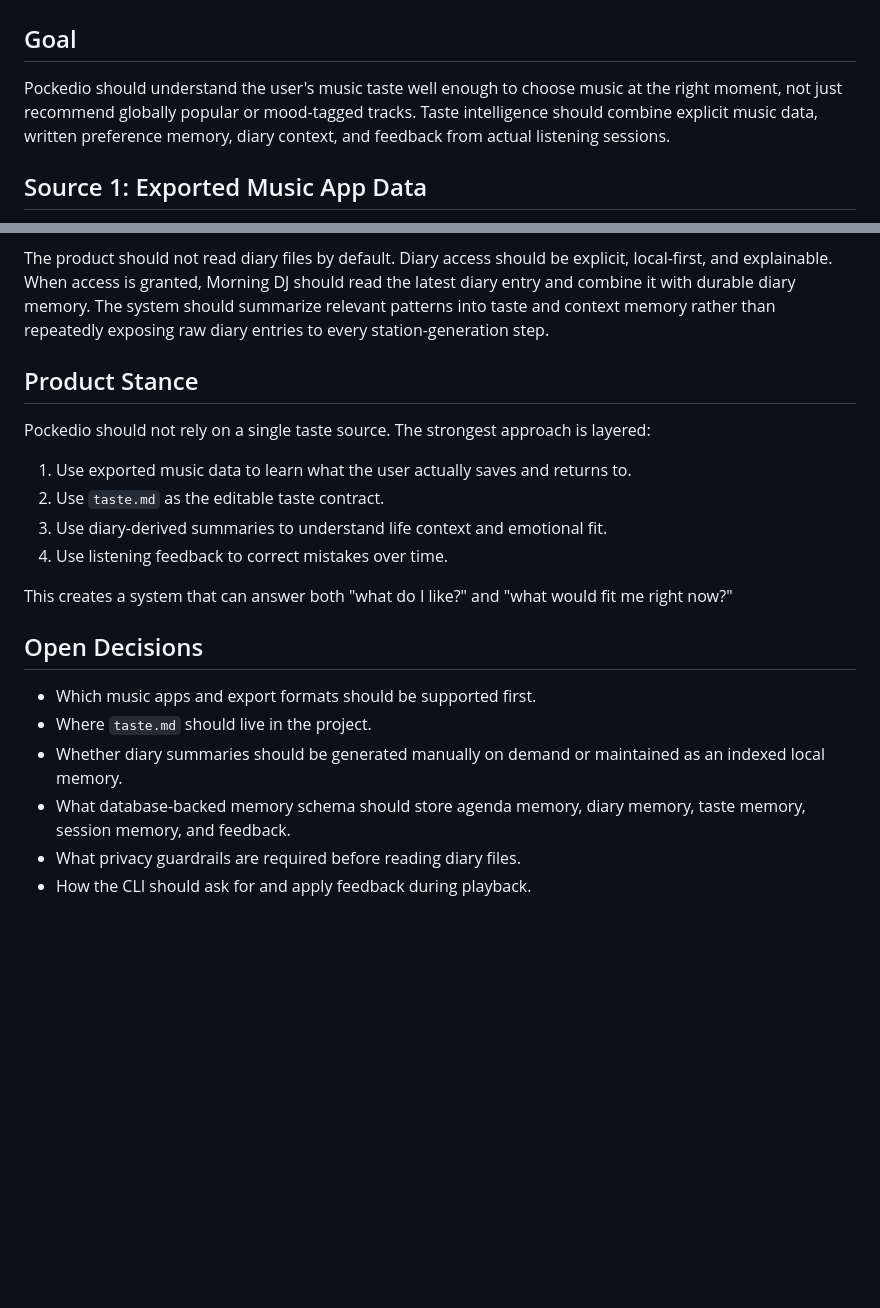
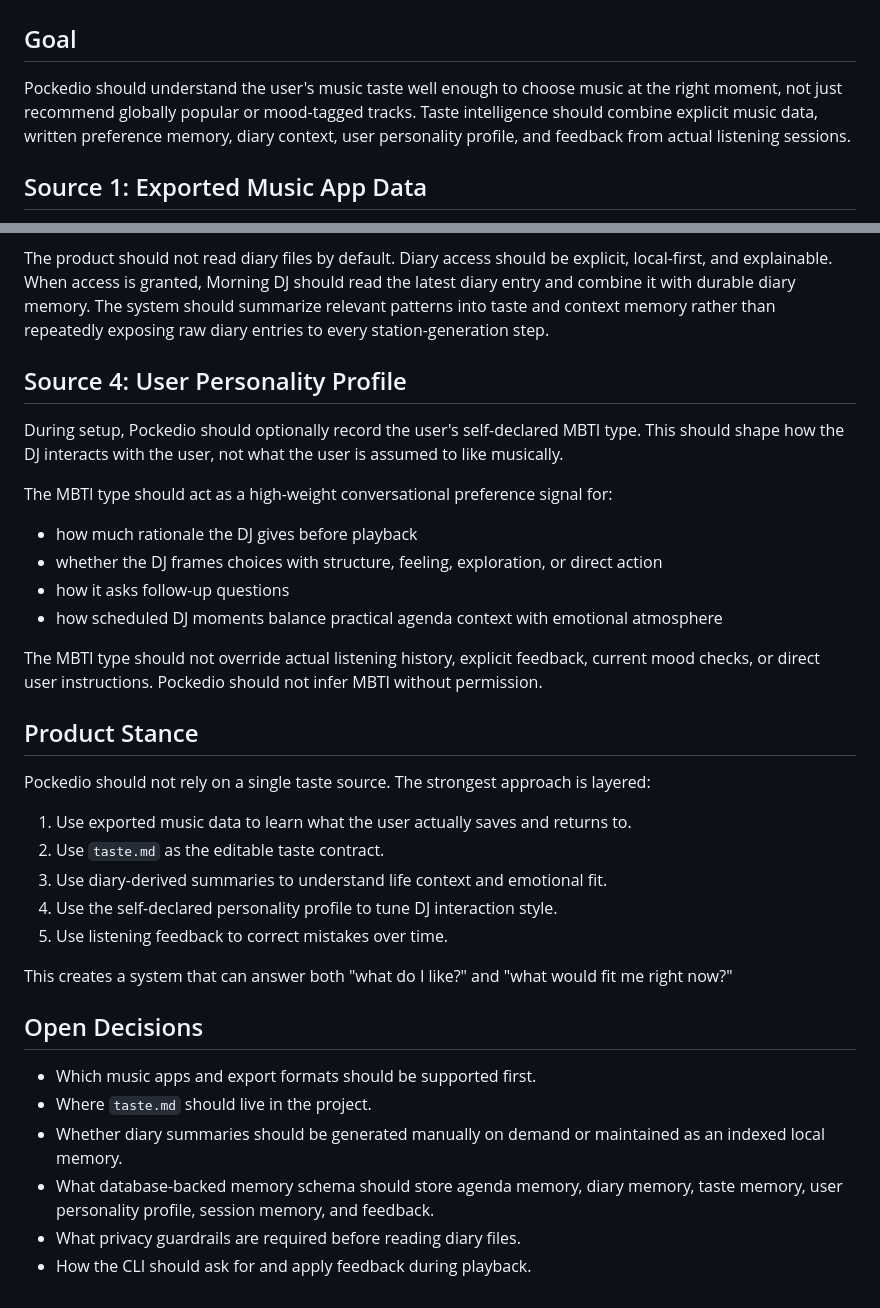
Before and after one commit to wyLeon/Pockedio, a Markdown page: docs/taste-intelligence.md, 2 parts joined by grey strips. GitHub-like rendering; blank space fills up the shorter version.

Commit message:
docs: record optional mbti personalization

```diff
--- a/docs/taste-intelligence.md
+++ b/docs/taste-intelligence.md
@@ -2,7 +2,7 @@
 
 ## Goal
 
-Pockedio should understand the user's music taste well enough to choose music at the right moment, not just recommend globally popular or mood-tagged tracks. Taste intelligence should combine explicit music data, written preference memory, diary context, and feedback from actual listening sessions.
+Pockedio should understand the user's music taste well enough to choose music at the right moment, not just recommend globally popular or mood-tagged tracks. Taste intelligence should combine explicit music data, written preference memory, diary context, user personality profile, and feedback from actual listening sessions.
 
 ## Source 1: Exported Music App Data
 
@@ -45,6 +45,19 @@ Diary data should be used carefully. It is not music taste by itself, but it can
 
 The product should not read diary files by default. Diary access should be explicit, local-first, and explainable. When access is granted, Morning DJ should read the latest diary entry and combine it with durable diary memory. The system should summarize relevant patterns into taste and context memory rather than repeatedly exposing raw diary entries to every station-generation step.
 
+## Source 4: User Personality Profile
+
+During setup, Pockedio should optionally record the user's self-declared MBTI type. This should shape how the DJ interacts with the user, not what the user is assumed to like musically.
+
+The MBTI type should act as a high-weight conversational preference signal for:
+
+- how much rationale the DJ gives before playback
+- whether the DJ frames choices with structure, feeling, exploration, or direct action
+- how it asks follow-up questions
+- how scheduled DJ moments balance practical agenda context with emotional atmosphere
+
+The MBTI type should not override actual listening history, explicit feedback, current mood checks, or direct user instructions. Pockedio should not infer MBTI without permission.
+
 ## Product Stance
 
 Pockedio should not rely on a single taste source. The strongest approach is layered:
@@ -52,7 +65,8 @@ Pockedio should not rely on a single taste source. The strongest approach is lay
 1. Use exported music data to learn what the user actually saves and returns to.
 2. Use `taste.md` as the editable taste contract.
 3. Use diary-derived summaries to understand life context and emotional fit.
-4. Use listening feedback to correct mistakes over time.
+4. Use the self-declared personality profile to tune DJ interaction style.
+5. Use listening feedback to correct mistakes over time.
 
 This creates a system that can answer both "what do I like?" and "what would fit me right now?"
 
@@ -61,6 +75,6 @@ This creates a system that can answer both "what do I like?" and "what would fit
 - Which music apps and export formats should be supported first.
 - Where `taste.md` should live in the project.
 - Whether diary summaries should be generated manually on demand or maintained as an indexed local memory.
-- What database-backed memory schema should store agenda memory, diary memory, taste memory, session memory, and feedback.
+- What database-backed memory schema should store agenda memory, diary memory, taste memory, user personality profile, session memory, and feedback.
 - What privacy guardrails are required before reading diary files.
 - How the CLI should ask for and apply feedback during playback.
```
Also changed, not shown: docs/product-requirements.md (+10 -2 lines), 1 other file.
